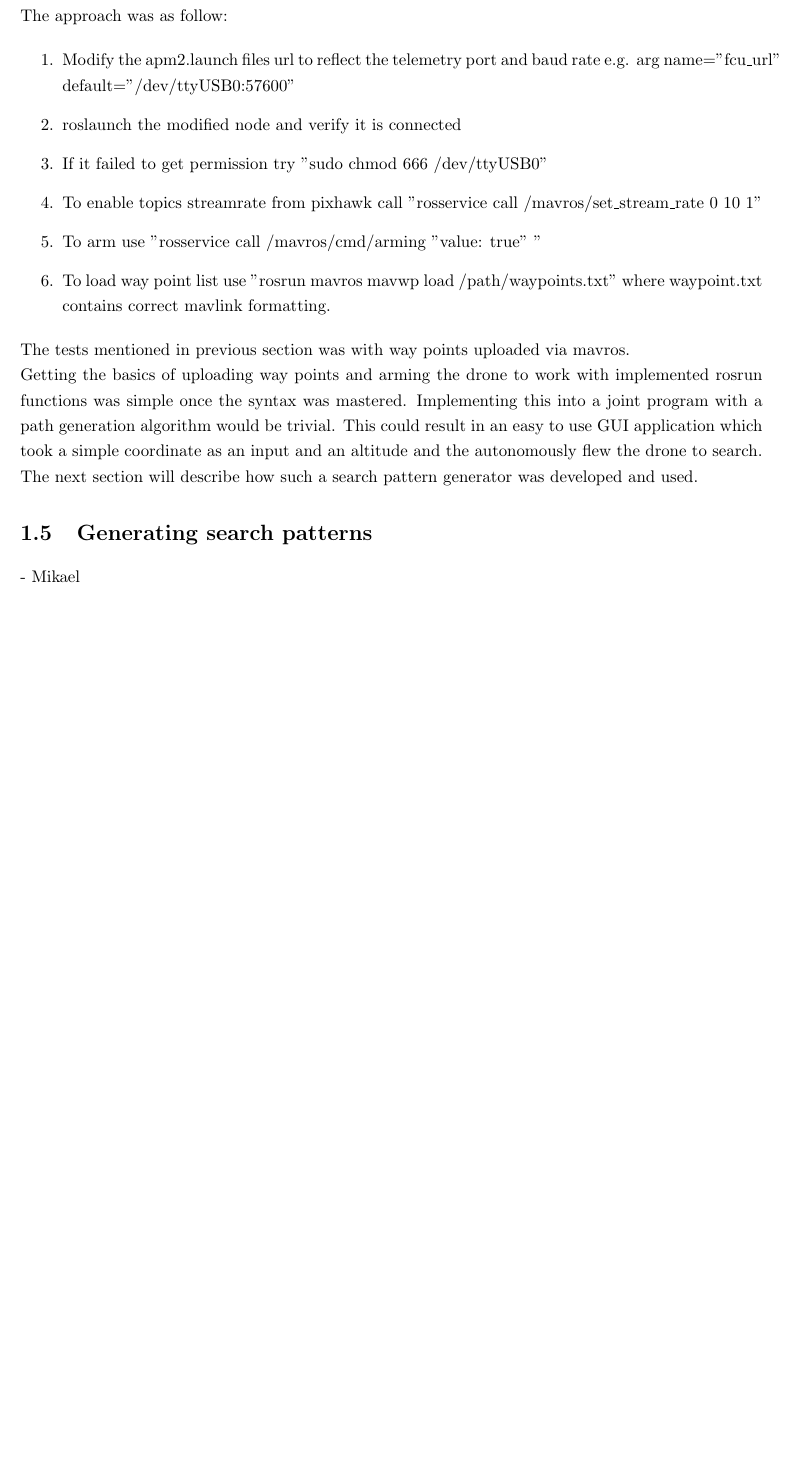
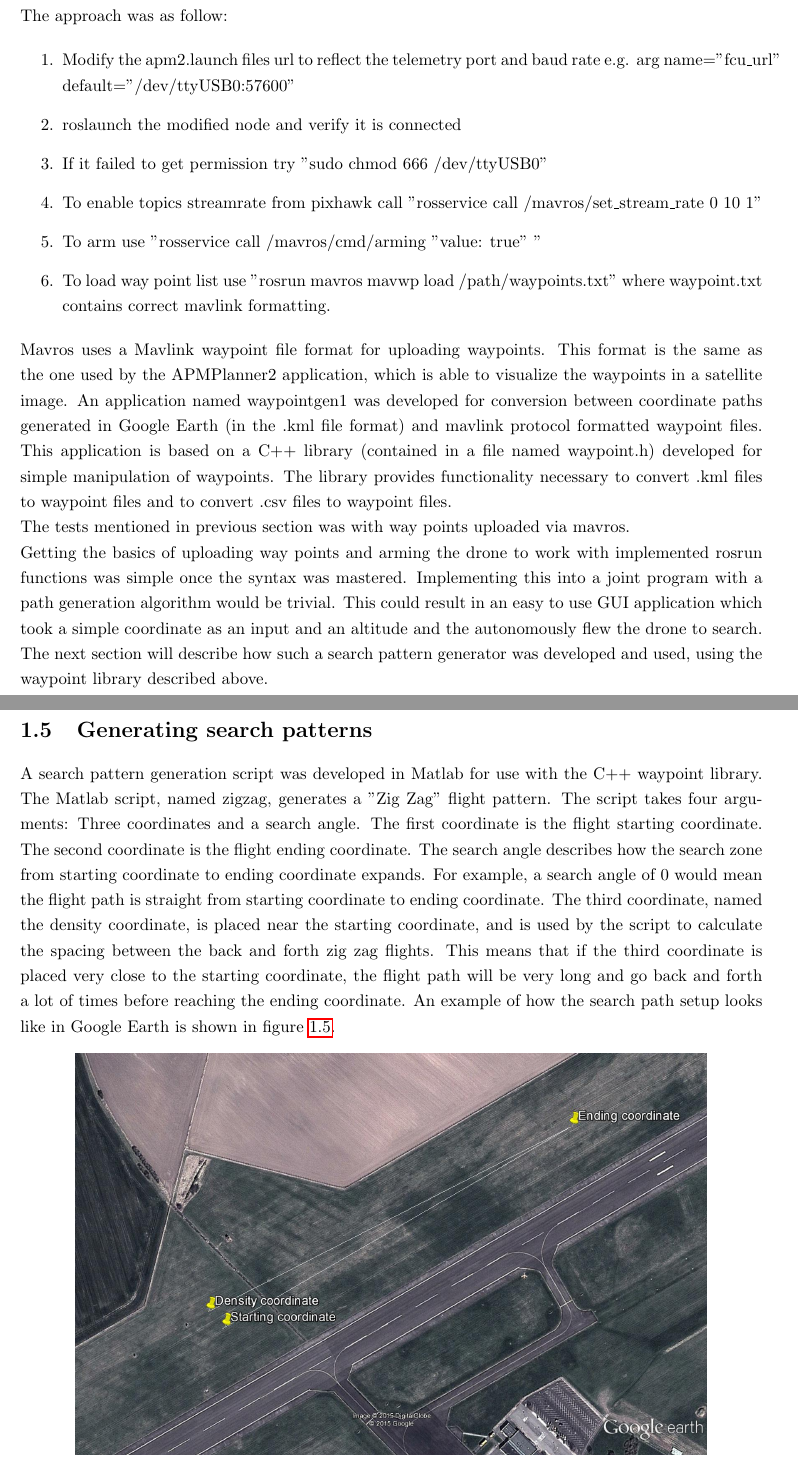
Before and after one commit to madsherlock/SDU-UAS-15-Group1-Report, a LaTeX thesis (Main.tex, which reads Drones.tex): part of page 13 of 23 before the commit and two parts of pages 13 and 14 of 24 after it, the two joined at a grey line, cut so that both start at the same text, the shorter picture padded with empty space. Compiled offline with pdfLaTeX.

Commit message:
Added some documentation for the C++ waypoint library. Begun working on the search path generation section.

```diff
--- a/Drones.tex
+++ b/Drones.tex
@@ -164,10 +164,35 @@ The approach was as follow:
 
 \end{itemize}
 
+Mavros uses a Mavlink waypoint file format for uploading waypoints.
+This format is the same as the one used by the APMPlanner2 application,
+which is able to visualize the waypoints in a satellite image.
+An application named waypointgen1 was developed for conversion between coordinate paths generated in Google Earth (in the .kml file format)
+and mavlink protocol formatted waypoint files. This application is based on a C++ library (contained in a file named waypoint.h)
+developed for simple manipulation of waypoints. The library provides functionality necessary to convert .kml files to waypoint files
+and to convert .csv files to waypoint files.
+
 The tests mentioned in previous section was with way points uploaded via mavros.\\
 Getting the basics of uploading way points and arming the drone to work with implemented rosrun functions was simple once the syntax was mastered. Implementing this into a joint program with a path generation algorithm would be trivial. This could result in an easy to use GUI application which took a simple coordinate as an input and an altitude and the autonomously flew the drone to search.\\
-The next section will describe how such a search pattern generator was developed and used.
+The next section will describe how such a search pattern generator was developed and used, using the waypoint library described above.
 
 \section{Generating search patterns}
-- Mikael\\
+A search pattern generation script was developed in Matlab for use with the C++ waypoint library.
+The Matlab script, named zigzag, generates a "Zig Zag" flight pattern.
+The script takes four arguments: Three coordinates and a search angle.
+The first coordinate is the flight starting coordinate. The second coordinate is the flight ending coordinate.
+The search angle describes how the search zone from starting coordinate to ending coordinate expands.
+For example, a search angle of 0 would mean the flight path is straight from starting coordinate to ending coordinate.
+The third coordinate, named the density coordinate, is placed near the starting coordinate, and is used by the script to calculate the spacing
+between the back and forth zig zag flights. This means that if the third coordinate is placed very close to the starting coordinate,
+the flight path will be very long and go back and forth a lot of times before reaching the ending coordinate.
+An example of how the search path setup looks like in Google Earth is shown in figure \ref{fig:googlepath}.
+\begin{figure}[ht]
+\centering
+\includegraphics[width=0.85\textwidth]{Images/googlepath}
+\caption[Search path setup.]{Search path setup example in Google Earth.}
+\label{fig:googlepath}
+\end{figure}
+
+
 \newpage
```
Also changed, not shown: Images/googlepath.jpg (added), 1 other file.
